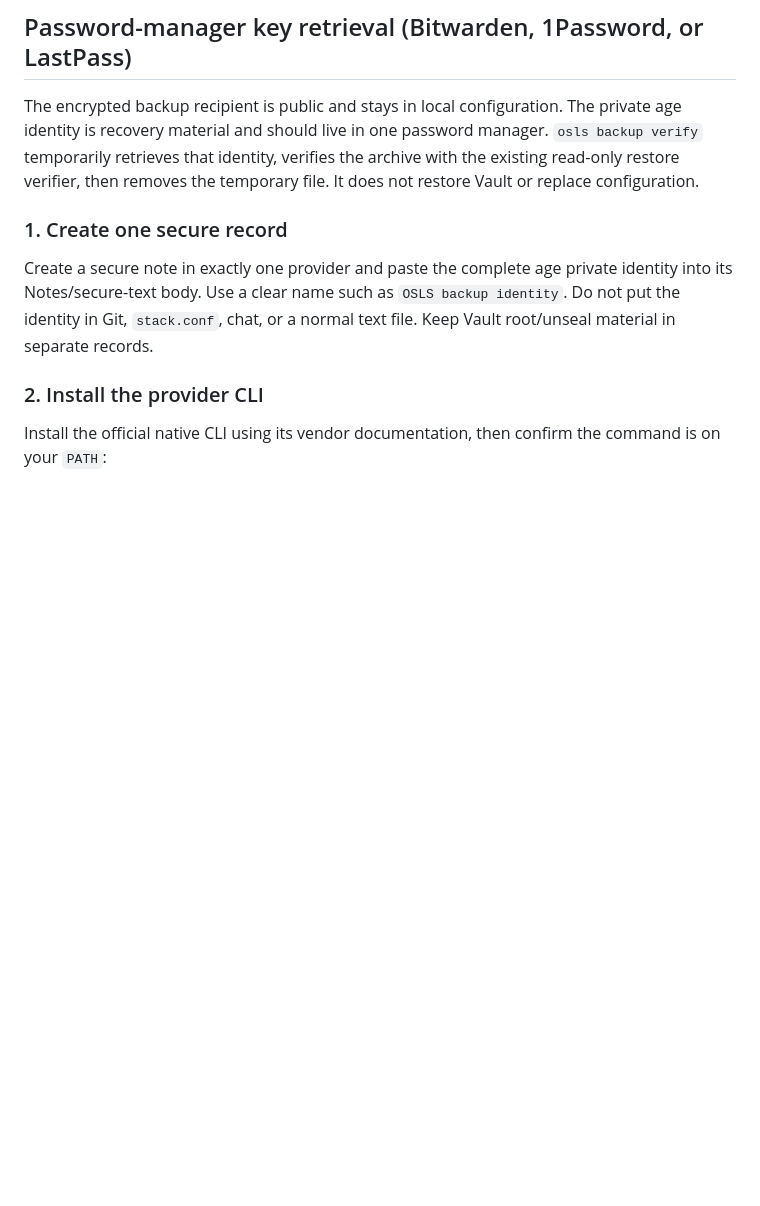
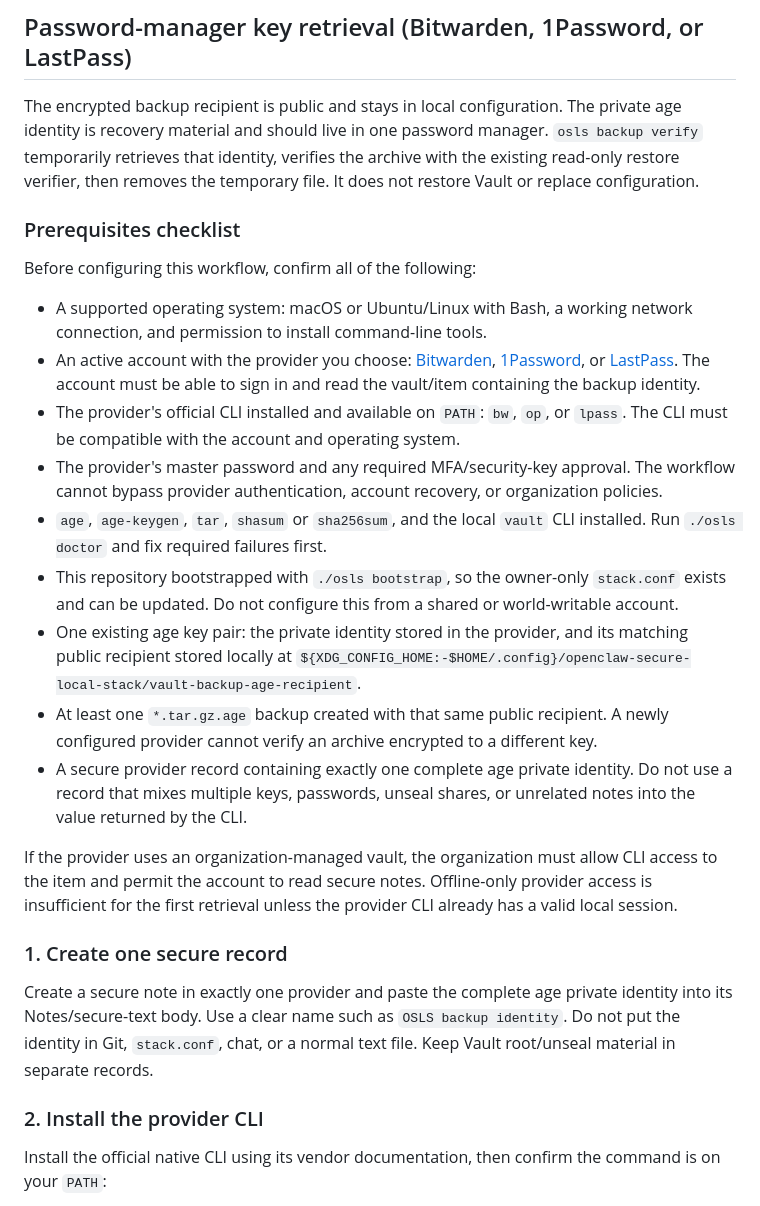
Before and after one commit to cjwelle/localclaw, a Markdown page: docs/BACKUP-RESTORE.md, the part around the change. Rendered like a GitHub page; blank space fills up the shorter version.

Commit message:
docs: list credential adapter prerequisites

```diff
--- a/docs/BACKUP-RESTORE.md
+++ b/docs/BACKUP-RESTORE.md
@@ -7,6 +7,41 @@ private age identity is recovery material and should live in one password
 manager. `osls backup verify` temporarily retrieves that identity, verifies the
 archive with the existing read-only restore verifier, then removes the
 temporary file. It does not restore Vault or replace configuration.
+
+### Prerequisites checklist
+
+Before configuring this workflow, confirm all of the following:
+
+- A supported operating system: macOS or Ubuntu/Linux with Bash, a working
+  network connection, and permission to install command-line tools.
+- An active account with the provider you choose:
+  [Bitwarden](https://bitwarden.com/), [1Password](https://1password.com/),
+  or [LastPass](https://www.lastpass.com/). The account must be able to sign
+  in and read the vault/item containing the backup identity.
+- The provider's official CLI installed and available on `PATH`: `bw`, `op`,
+  or `lpass`. The CLI must be compatible with the account and operating system.
+- The provider's master password and any required MFA/security-key approval.
+  The workflow cannot bypass provider authentication, account recovery, or
+  organization policies.
+- `age`, `age-keygen`, `tar`, `shasum` or `sha256sum`, and the local `vault`
+  CLI installed. Run `./osls doctor` and fix required failures first.
+- This repository bootstrapped with `./osls bootstrap`, so the owner-only
+  `stack.conf` exists and can be updated. Do not configure this from a shared
+  or world-writable account.
+- One existing age key pair: the private identity stored in the provider, and
+  its matching public recipient stored locally at
+  `${XDG_CONFIG_HOME:-$HOME/.config}/openclaw-secure-local-stack/vault-backup-age-recipient`.
+- At least one `*.tar.gz.age` backup created with that same public recipient.
+  A newly configured provider cannot verify an archive encrypted to a
+  different key.
+- A secure provider record containing exactly one complete age private
+  identity. Do not use a record that mixes multiple keys, passwords, unseal
+  shares, or unrelated notes into the value returned by the CLI.
+
+If the provider uses an organization-managed vault, the organization must
+allow CLI access to the item and permit the account to read secure notes.
+Offline-only provider access is insufficient for the first retrieval unless
+the provider CLI already has a valid local session.
 
 ### 1. Create one secure record
 
```
Also changed, not shown: docs/INSTALL.md (+28 -0 lines).
